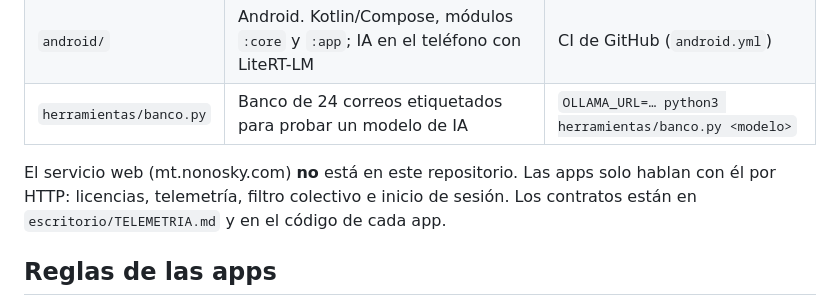
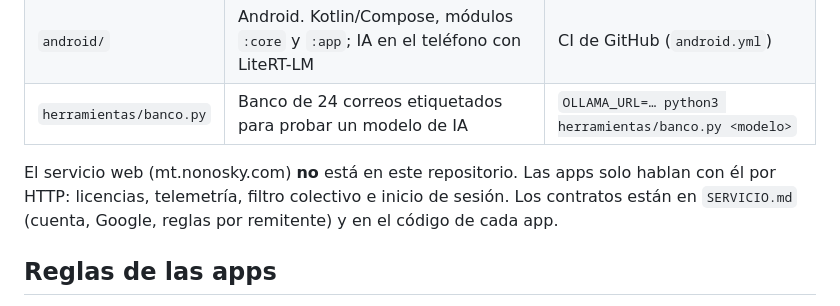
Before and after one commit to nonoskygt/nonimail, a Markdown page: CLAUDE.md, the part around the change. Drawn GitHub-style.

Commit message:
Contrato del servicio: cuenta con Google y reglas por remitente
Co-Authored-By: Claude Sonnet 5.5 <noreply@anthropic.com>
Cuenta: claude@vm180

```diff
--- a/CLAUDE.md
+++ b/CLAUDE.md
@@ -8,7 +8,7 @@ Aquí viven las apps de NoniMail Tools (MIT):
 | `android/` | Android. Kotlin/Compose, módulos `:core` y `:app`; IA en el teléfono con LiteRT-LM | CI de GitHub (`android.yml`) |
 | `herramientas/banco.py` | Banco de 24 correos etiquetados para probar un modelo de IA | `OLLAMA_URL=… python3 herramientas/banco.py <modelo>` |
 
-El servicio web (mt.nonosky.com) **no** está en este repositorio. Las apps solo hablan con él por HTTP: licencias, telemetría, filtro colectivo e inicio de sesión. Los contratos están en `escritorio/TELEMETRIA.md` y en el código de cada app.
+El servicio web (mt.nonosky.com) **no** está en este repositorio. Las apps solo hablan con él por HTTP: licencias, telemetría, filtro colectivo e inicio de sesión. Los contratos están en `SERVICIO.md` (cuenta, Google, reglas por remitente) y en el código de cada app.
 
 ## Reglas de las apps
 1. **Escritorio, Android y web hacen lo mismo.** Toda función o regla nueva se aplica en las dos apps en el mismo cambio, y se deja anotado lo que toque a la web.
```
Also changed, not shown: SERVICIO.md (added, +30 -0 lines).
